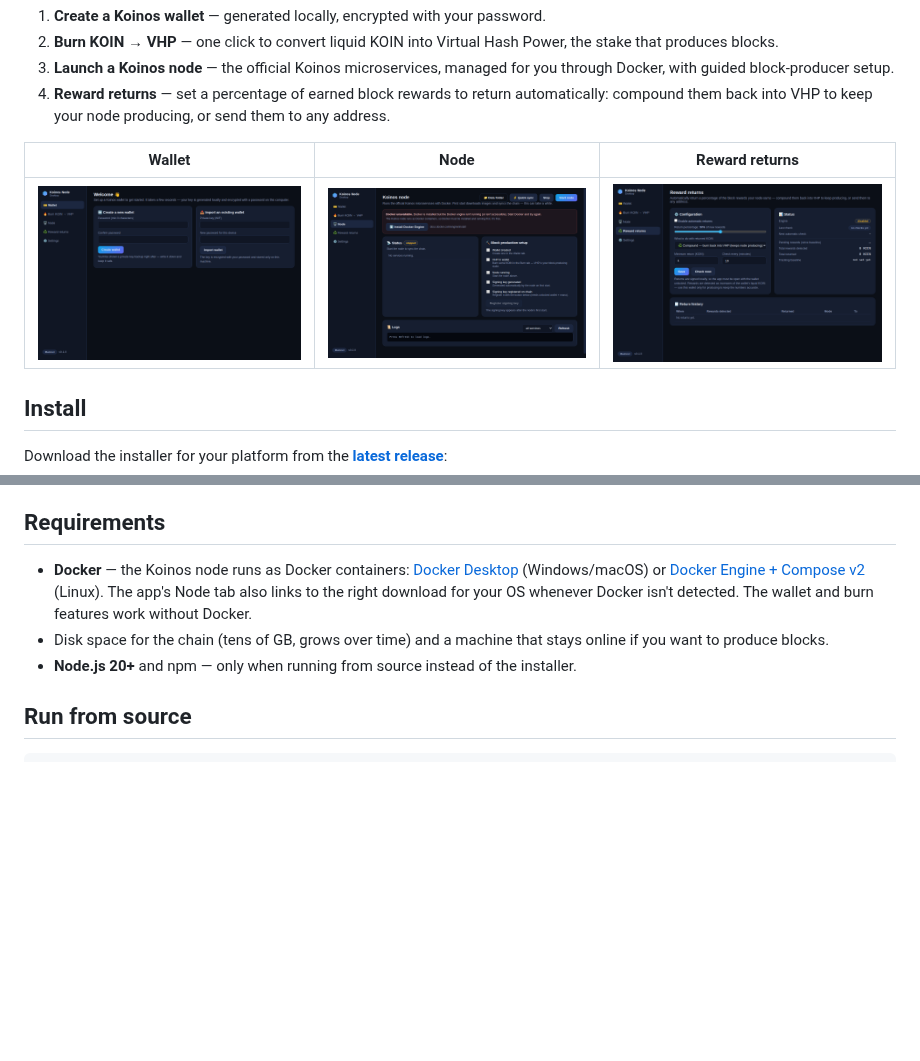
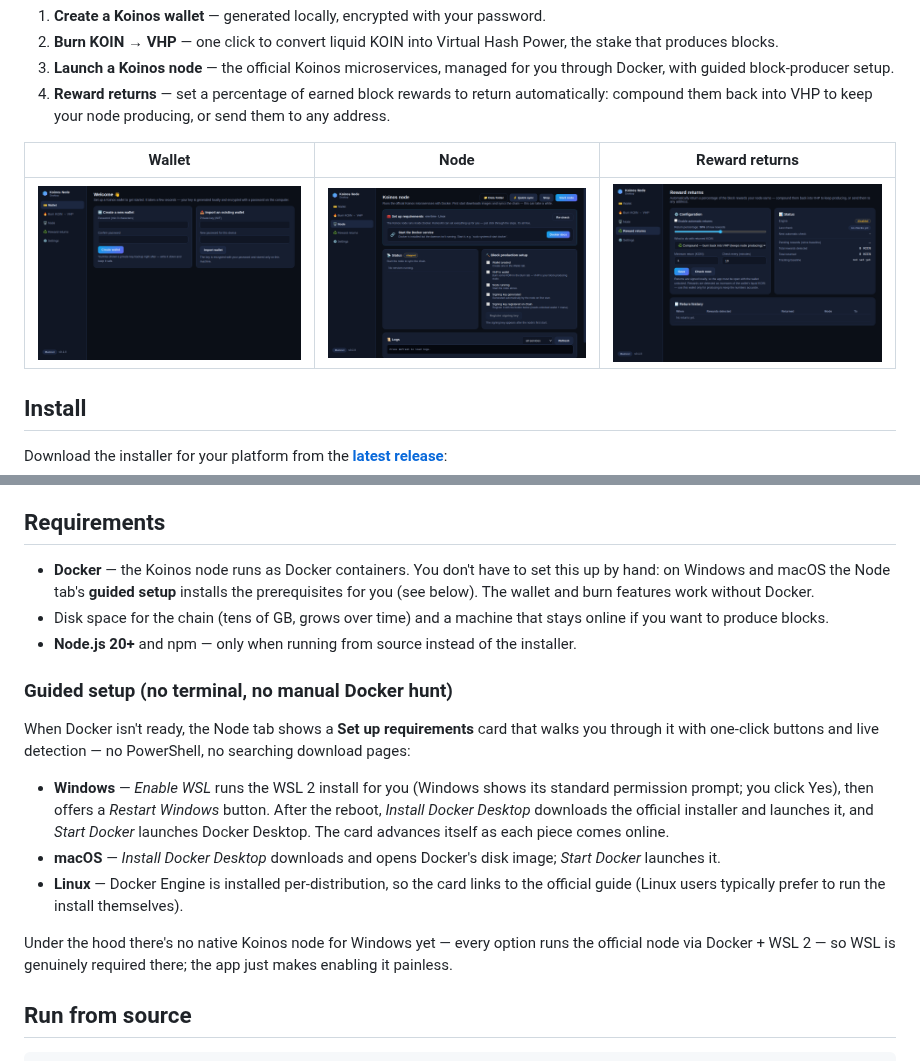
Before and after one commit to therexdev/Koinos-Node, a Markdown page: README.md, 2 parts joined by grey strips. Drawn GitHub-style; pictures changed too: docs/screenshots/node.png; blank space fills up the shorter version.

```diff
--- a/README.md
+++ b/README.md
@@ -33,17 +33,35 @@ manually.)
 
 ## Requirements
 
-- **Docker** — the Koinos node runs as Docker containers:
-  [Docker Desktop](https://www.docker.com/products/docker-desktop/)
-  (Windows/macOS) or
-  [Docker Engine + Compose v2](https://docs.docker.com/engine/install/)
-  (Linux). The app's Node tab also links to the right download for your OS
-  whenever Docker isn't detected. The wallet and burn features work without
-  Docker.
+- **Docker** — the Koinos node runs as Docker containers. You don't have to
+  set this up by hand: on Windows and macOS the Node tab's **guided setup**
+  installs the prerequisites for you (see below). The wallet and burn features
+  work without Docker.
 - Disk space for the chain (tens of GB, grows over time) and a machine that
   stays online if you want to produce blocks.
 - **Node.js 20+** and npm — only when running from source instead of the
   installer.
+
+### Guided setup (no terminal, no manual Docker hunt)
+
+When Docker isn't ready, the Node tab shows a **Set up requirements** card that
+walks you through it with one-click buttons and live detection — no PowerShell,
+no searching download pages:
+
+- **Windows** — *Enable WSL* runs the WSL 2 install for you (Windows shows its
+  standard permission prompt; you click Yes), then offers a *Restart Windows*
+  button. After the reboot, *Install Docker Desktop* downloads the official
+  installer and launches it, and *Start Docker* launches Docker Desktop. The
+  card advances itself as each piece comes online.
+- **macOS** — *Install Docker Desktop* downloads and opens Docker's disk image;
+  *Start Docker* launches it.
+- **Linux** — Docker Engine is installed per-distribution, so the card links to
+  the official guide (Linux users typically prefer to run the install
+  themselves).
+
+Under the hood there's no native Koinos node for Windows yet — every option
+runs the official node via Docker + WSL 2 — so WSL is genuinely required there;
+the app just makes enabling it painless.
 
 ## Run from source
 
```
Also changed, not shown: 9 other files.
